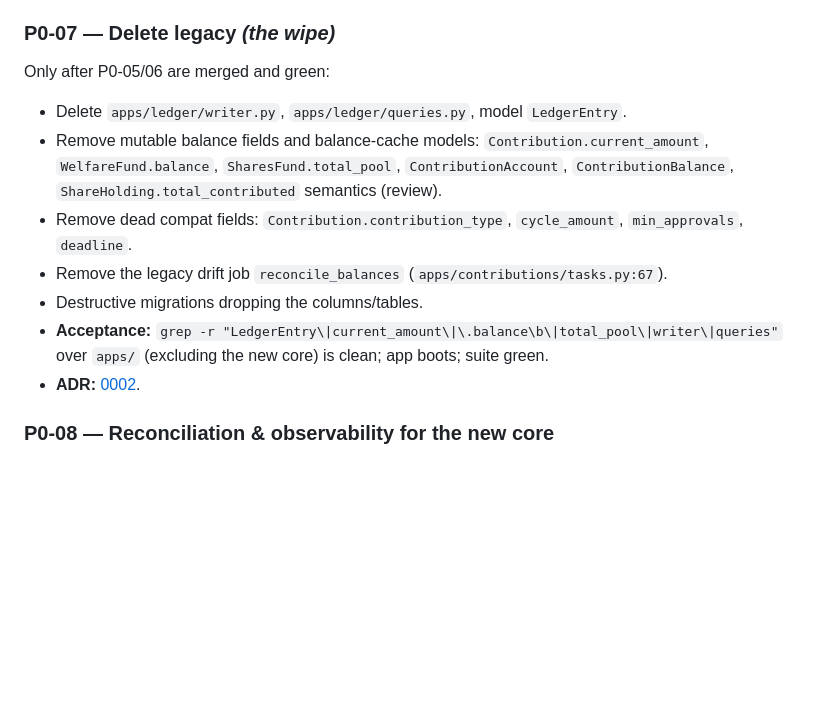
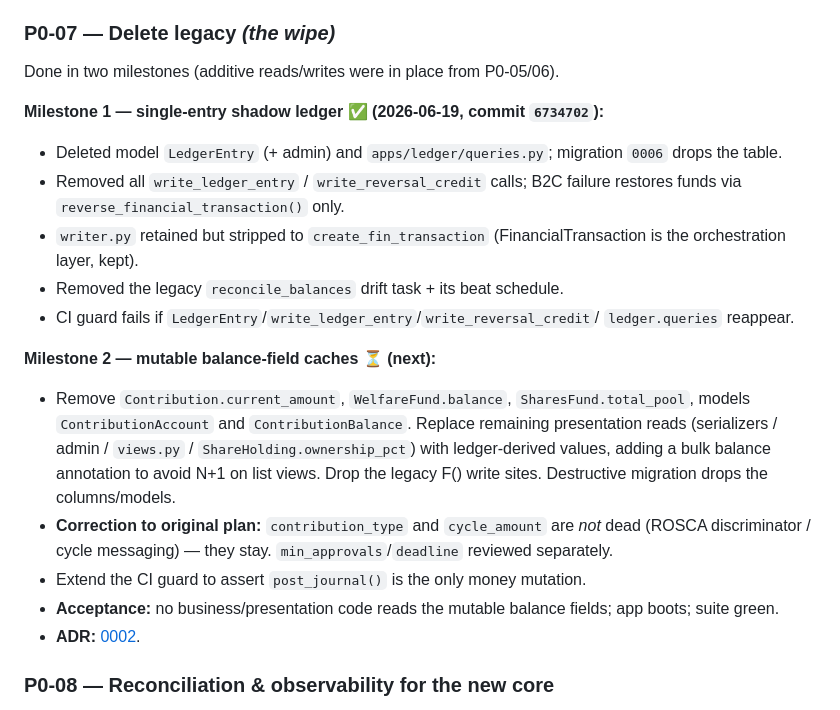
Before and after one commit to otungKe/wepl, a Markdown page: docs/roadmap/PHASE-0-ledger-cutover.md, the part around the change. Rendered like a GitHub page; blank space fills up the shorter version.

Commit message:
docs: record P0-07 Milestone 1 (shadow ledger deleted); scope Milestone 2
Co-Authored-By: Claude Opus 4.8 <noreply@anthropic.com>
Claude-Session: https://claude.ai/code/session_017AP4Ucrhwkt1tvGR31zsKz

```diff
--- a/docs/roadmap/PHASE-0-ledger-cutover.md
+++ b/docs/roadmap/PHASE-0-ledger-cutover.md
@@ -158,17 +158,31 @@ Paths (file references are current call sites):
   dropped. Rewriting the quarantined #14 tests is also remaining test-debt.
 
 ### P0-07 — Delete legacy *(the wipe)*
-Only after P0-05/06 are merged and green:
-- Delete `apps/ledger/writer.py`, `apps/ledger/queries.py`, model `LedgerEntry`.
-- Remove mutable balance fields and balance-cache models: `Contribution.current_amount`,
-  `WelfareFund.balance`, `SharesFund.total_pool`, `ContributionAccount`,
-  `ContributionBalance`, `ShareHolding.total_contributed` semantics (review).
-- Remove dead compat fields: `Contribution.contribution_type`, `cycle_amount`,
-  `min_approvals`, `deadline`.
-- Remove the legacy drift job `reconcile_balances` (`apps/contributions/tasks.py:67`).
-- Destructive migrations dropping the columns/tables.
-- **Acceptance:** `grep -r "LedgerEntry\|current_amount\|\.balance\b\|total_pool\|writer\|queries"`
-  over `apps/` (excluding the new core) is clean; app boots; suite green.
+Done in two milestones (additive reads/writes were in place from P0-05/06).
+
+**Milestone 1 — single-entry shadow ledger ✅ (2026-06-19, commit `6734702`):**
+- Deleted model `LedgerEntry` (+ admin) and `apps/ledger/queries.py`; migration
+  `0006` drops the table.
+- Removed all `write_ledger_entry` / `write_reversal_credit` calls; B2C failure
+  restores funds via `reverse_financial_transaction()` only.
+- `writer.py` retained but stripped to `create_fin_transaction` (FinancialTransaction
+  is the orchestration layer, kept).
+- Removed the legacy `reconcile_balances` drift task + its beat schedule.
+- CI guard fails if `LedgerEntry`/`write_ledger_entry`/`write_reversal_credit`/
+  `ledger.queries` reappear.
+
+**Milestone 2 — mutable balance-field caches ⏳ (next):**
+- Remove `Contribution.current_amount`, `WelfareFund.balance`, `SharesFund.total_pool`,
+  models `ContributionAccount` and `ContributionBalance`. Replace remaining
+  presentation reads (serializers / admin / `views.py` / `ShareHolding.ownership_pct`)
+  with ledger-derived values, adding a bulk balance annotation to avoid N+1 on list
+  views. Drop the legacy F() write sites. Destructive migration drops the columns/models.
+- **Correction to original plan:** `contribution_type` and `cycle_amount` are *not*
+  dead (ROSCA discriminator / cycle messaging) — they stay. `min_approvals`/`deadline`
+  reviewed separately.
+- Extend the CI guard to assert `post_journal()` is the only money mutation.
+- **Acceptance:** no business/presentation code reads the mutable balance fields;
+  app boots; suite green.
 - **ADR:** [0002](../adr/0002-remove-legacy-ledger-and-mutable-balances.md).
 
 ### P0-08 — Reconciliation & observability for the new core
```
